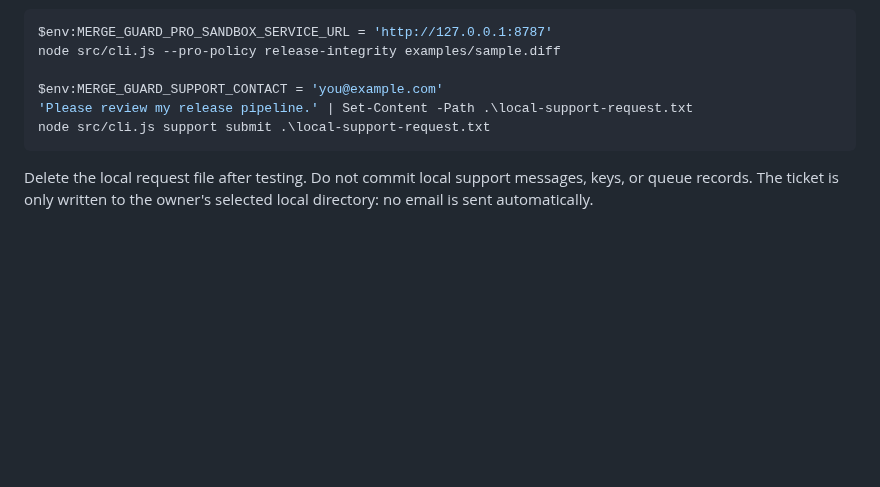
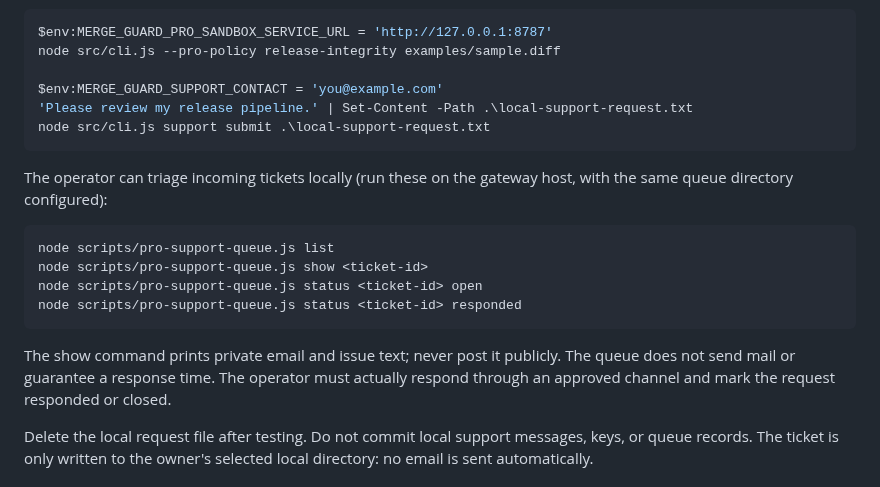
Before and after one commit to keepithandy/merge-guard, a Markdown page: docs/pro-fulfillment.md, the part around the change. Drawn GitHub-style; blank space fills up the shorter version.

Commit message:
docs(pro): describe owner-side priority support queue triage

```diff
--- a/docs/pro-fulfillment.md
+++ b/docs/pro-fulfillment.md
@@ -34,6 +34,17 @@ $env:MERGE_GUARD_SUPPORT_CONTACT = 'you@example.com'
 node src/cli.js support submit .\local-support-request.txt
 ~~~
 
+The operator can triage incoming tickets locally (run these on the gateway host, with the same queue directory configured):
+
+~~~powershell
+node scripts/pro-support-queue.js list
+node scripts/pro-support-queue.js show <ticket-id>
+node scripts/pro-support-queue.js status <ticket-id> open
+node scripts/pro-support-queue.js status <ticket-id> responded
+~~~
+
+The show command prints private email and issue text; never post it publicly. The queue does not send mail or guarantee a response time. The operator must actually respond through an approved channel and mark the request responded or closed.
+
 Delete the local request file after testing. Do not commit local support messages, keys, or queue records. The ticket is only written to the owner's selected local directory: no email is sent automatically.
 
 ## Configuration and isolation
```
